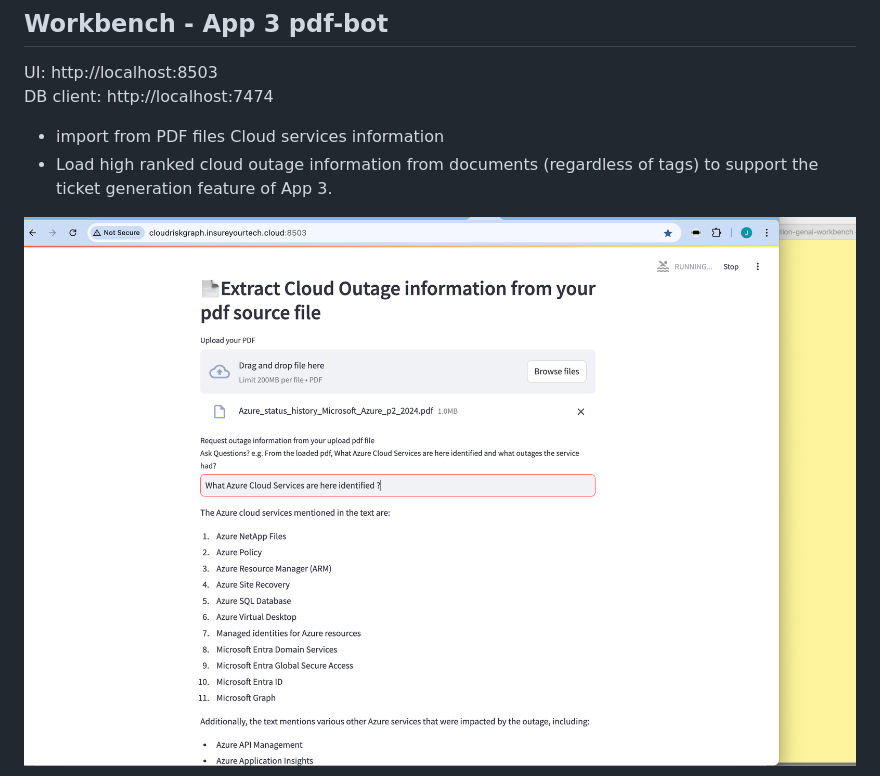
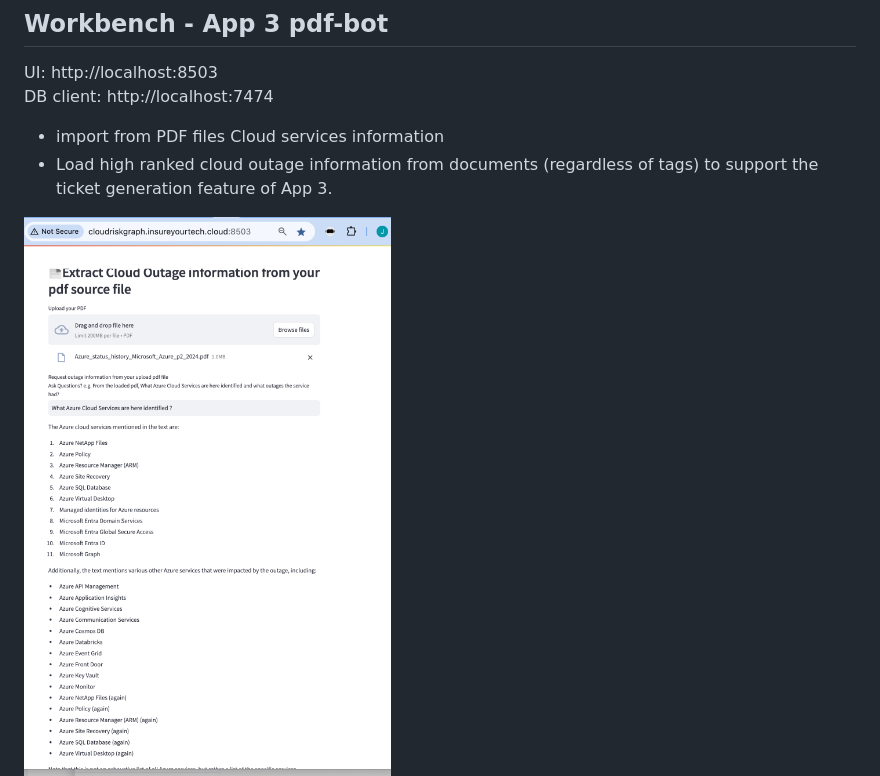
Before and after one commit to jpacerqueira/insureyourtechcloudgraph, a Markdown page: cloud-information-genai-workbench/readme.md, the part around the change. GitHub-like rendering; pictures changed too: cloud-information-genai-workbench/images/pdf_bot_outage_extract.png (deleted), cloud-information-genai-workbench/images/pdf_bot_outage_extract_v1.png (added).

```diff
--- a/cloud-information-genai-workbench/readme.md
+++ b/cloud-information-genai-workbench/readme.md
@@ -68,7 +68,7 @@ DB client: http://localhost:7474
 - import from PDF files Cloud services information
 - Load high ranked cloud outage information from documents (regardless of tags) to support the ticket generation feature of App 3.
 
-![](images/pdf_bot_outage_extract.png)
+![](images/pdf_bot_outage_extract_v1.png)
 ![](images/workbench-pdf_bot-extract-v2.png)
 ![](images/workbench-Vector-pdf-extract-neo4j.png)
 
```
Also changed, not shown: README.md (+1 -1 lines), images/pdf_bot_outage_extract.png (deleted), images/pdf_bot_outage_extract_v1.png (added).
